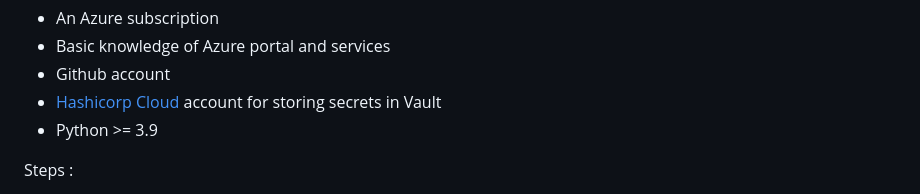
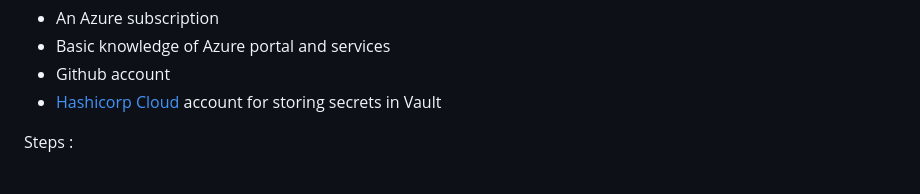
Before and after one commit to Nevralgie/Chatgpython, a Markdown page: README.md, the part around the change. Rendered like a GitHub page.

```diff
--- a/README.md
+++ b/README.md
@@ -14,7 +14,6 @@ Requirements :
 - Basic knowledge of Azure portal and services
 - Github account
 - [Hashicorp Cloud](https://portal.cloud.hashicorp.com/) account for storing secrets in Vault
-- Python >= 3.9
 
 Steps :
 
```
